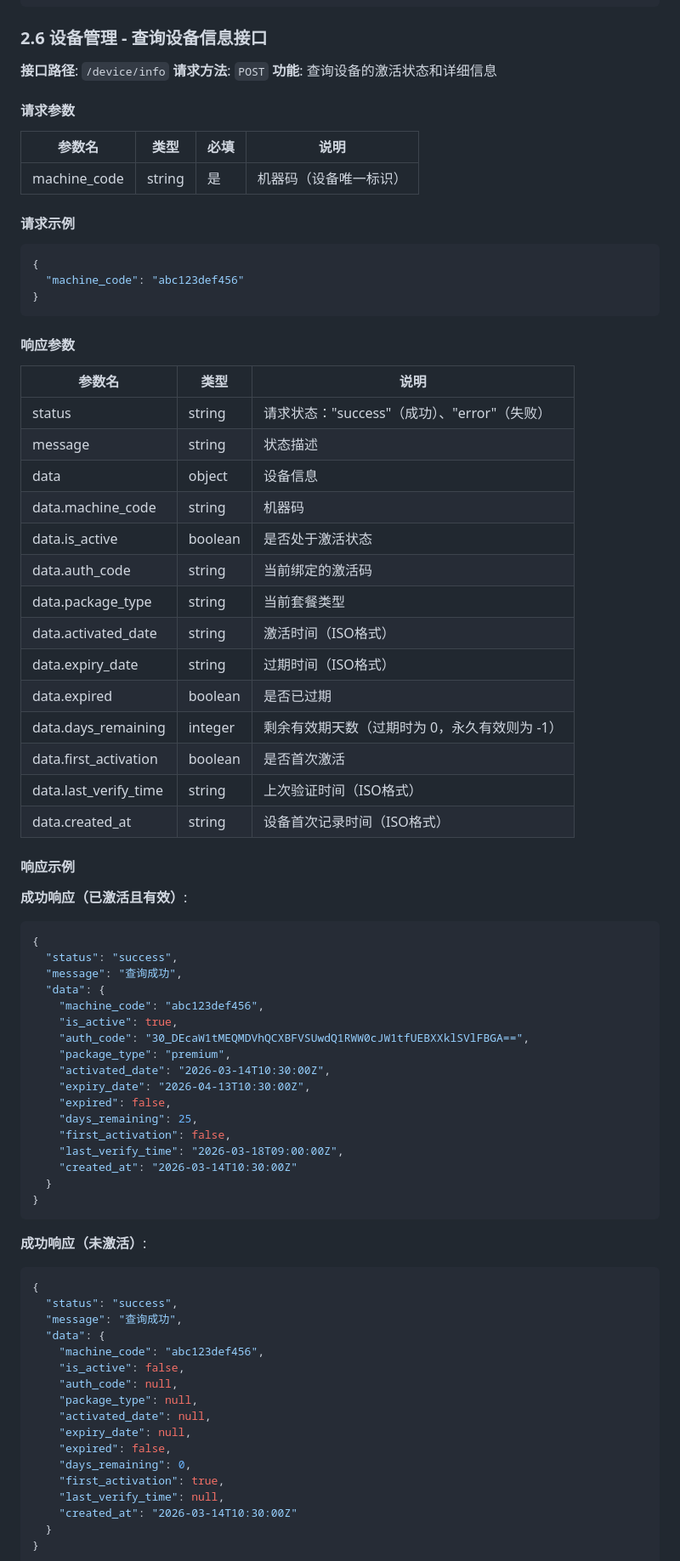
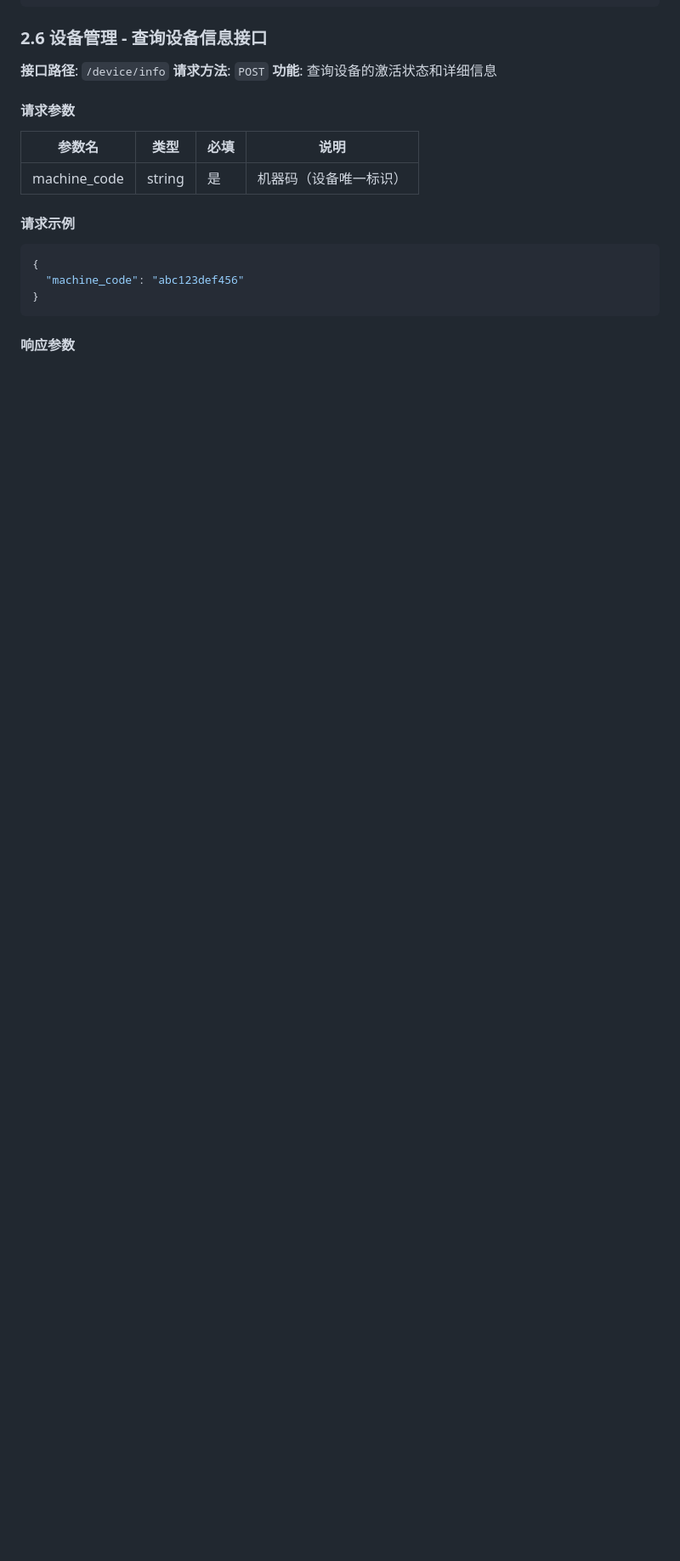
Before and after one commit to q10myhsg/activation-api, a Markdown page: docs/接口协议.md, the part around one of its changes. Shown at 85% size. Rendered like a GitHub page; blank space fills up the shorter version.

````diff
--- a/docs/接口协议.md
+++ b/docs/接口协议.md
@@ -538,64 +620,3 @@
 
 #### 响应参数
 
-| 参数名 | 类型 | 说明 |
-|--------|------|------|
-| status | string | 请求状态："success"（成功）、"error"（失败） |
-| message | string | 状态描述 |
-| data | object | 设备信息 |
-| data.machine_code | string | 机器码 |
-| data.is_active | boolean | 是否处于激活状态 |
-| data.auth_code | string | 当前绑定的激活码 |
-| data.package_type | string | 当前套餐类型 |
-| data.activated_date | string | 激活时间（ISO格式） |
-| data.expiry_date | string | 过期时间（ISO格式） |
-| data.expired | boolean | 是否已过期 |
-| data.days_remaining | integer | 剩余有效期天数（过期时为 0，永久有效则为 -1） |
-| data.first_activation | boolean | 是否首次激活 |
-| data.last_verify_time | string | 上次验证时间（ISO格式） |
-| data.created_at | string | 设备首次记录时间（ISO格式） |
-
-#### 响应示例
-
-**成功响应（已激活且有效）**:
-```json
-{
-  "status": "success",
-  "message": "查询成功",
-  "data": {
-    "machine_code": "abc123def456",
-    "is_active": true,
-    "auth_code": "30_DEcaW1tMEQMDVhQCXBFVSUwdQ1RWW0cJW1tfUEBXXklSVlFBGA==",
-    "package_type": "premium",
-    "activated_date": "2026-03-14T10:30:00Z",
-    "expiry_date": "2026-04-13T10:30:00Z",
-    "expired": false,
-    "days_remaining": 25,
-    "first_activation": false,
-    "last_verify_time": "2026-03-18T09:00:00Z",
-    "created_at": "2026-03-14T10:30:00Z"
-  }
-}
-```
-
-**成功响应（未激活）**:
-```json
-{
-  "status": "success",
-  "message": "查询成功",
-  "data": {
-    "machine_code": "abc123def456",
-    "is_active": false,
-    "auth_code": null,
-    "package_type": null,
-    "activated_date": null,
-    "expiry_date": null,
-    "expired": false,
-    "days_remaining": 0,
-    "first_activation": true,
-    "last_verify_time": null,
-    "created_at": "2026-03-14T10:30:00Z"
-  }
-}
-```
-
````
Also changed, not shown: other parts of docs/接口协议.md (+131 -64 lines).
